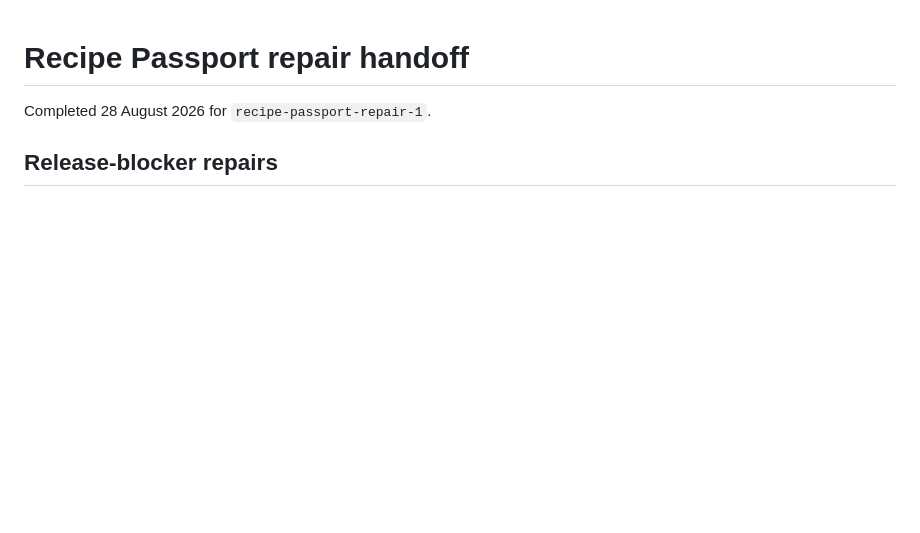
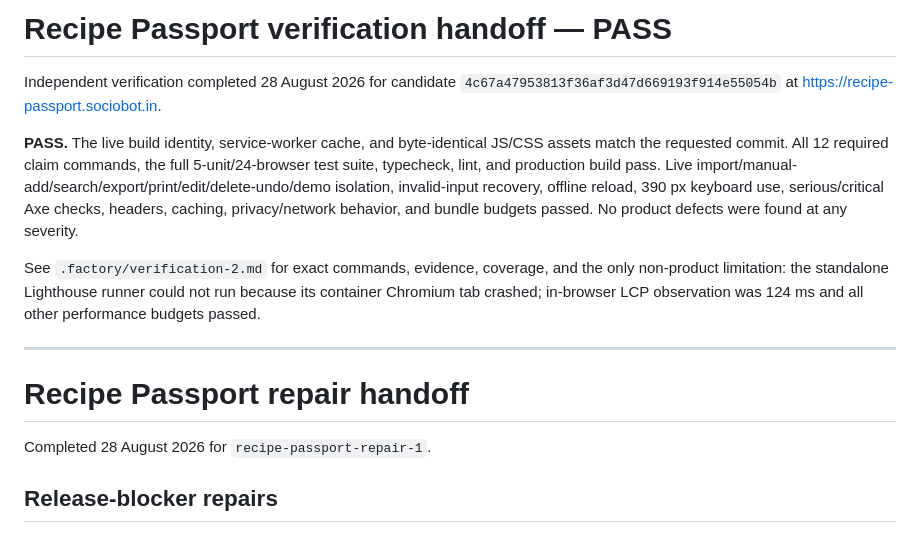
Before and after one commit to B-Divyesh/sf-recipe-passport, a Markdown page: .factory/handoff.md, the part around the change. GitHub-like rendering; blank space fills up the shorter version.

Commit message:
docs: add independent verification pass

```diff
--- a/.factory/handoff.md
+++ b/.factory/handoff.md
@@ -1,3 +1,24 @@
+# Recipe Passport verification handoff — PASS
+
+Independent verification completed 28 August 2026 for candidate
+`4c67a47953813f36af3d47d669193f914e55054b` at
+<https://recipe-passport.sociobot.in>.
+
+**PASS.** The live build identity, service-worker cache, and byte-identical
+JS/CSS assets match the requested commit. All 12 required claim commands,
+the full 5-unit/24-browser test suite, typecheck, lint, and production build
+pass. Live import/manual-add/search/export/print/edit/delete-undo/demo
+isolation, invalid-input recovery, offline reload, 390 px keyboard use,
+serious/critical Axe checks, headers, caching, privacy/network behavior, and
+bundle budgets passed. No product defects were found at any severity.
+
+See `.factory/verification-2.md` for exact commands, evidence, coverage, and
+the only non-product limitation: the standalone Lighthouse runner could not
+run because its container Chromium tab crashed; in-browser LCP observation
+was 124 ms and all other performance budgets passed.
+
+---
+
 # Recipe Passport repair handoff
 
 Completed 28 August 2026 for `recipe-passport-repair-1`.
```
Also changed, not shown: .factory/verification-2.md (added, +148 -0 lines).
